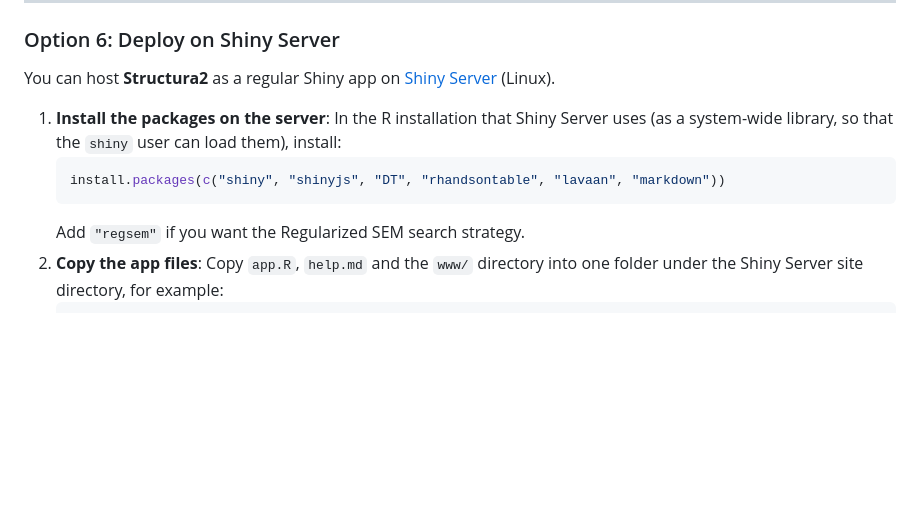
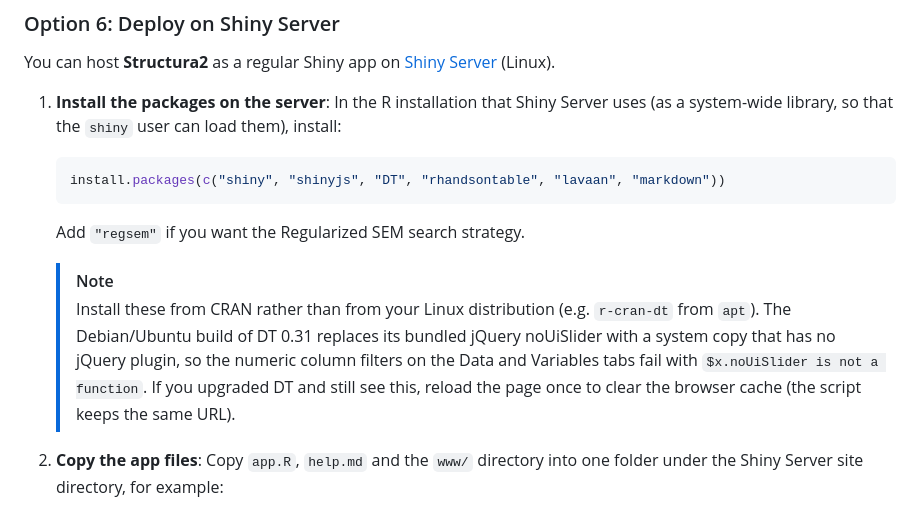
Before and after one commit to ToshihiroIguchi/Structura2, a Markdown page: README.md, the part around the change. GitHub-like rendering; blank space fills up the shorter version.

````diff
--- a/README.md
+++ b/README.md
@@ -247,6 +247,9 @@ You can host **Structura2** as a regular Shiny app on [Shiny Server](https://pos
    install.packages(c("shiny", "shinyjs", "DT", "rhandsontable", "lavaan", "markdown"))
    ```
    Add `"regsem"` if you want the Regularized SEM search strategy.
+
+   > [!NOTE]
+   > Install these from CRAN rather than from your Linux distribution (e.g. `r-cran-dt` from `apt`). The Debian/Ubuntu build of DT 0.31 replaces its bundled jQuery noUiSlider with a system copy that has no jQuery plugin, so the numeric column filters on the Data and Variables tabs fail with `$x.noUiSlider is not a function`. If you upgraded DT and still see this, reload the page once to clear the browser cache (the script keeps the same URL).
 2. **Copy the app files**: Copy `app.R`, `help.md` and the `www/` directory into one folder under the Shiny Server site directory, for example:
    ```bash
    sudo mkdir -p /srv/shiny-server/structura2
````
Also changed, not shown: AGENT.md (+6 -0 lines).
